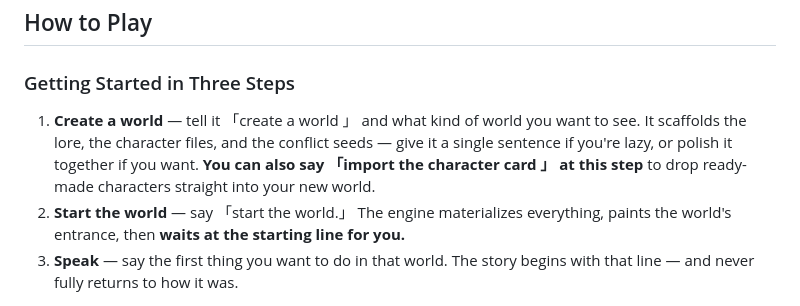
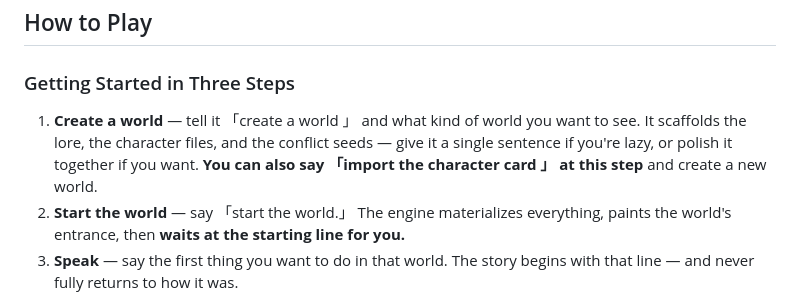
Before and after one commit to worldsimlife/worldsim, a Markdown page: README.en.md, the part around the change. Drawn GitHub-style.

```diff
--- a/README.en.md
+++ b/README.en.md
@@ -67,7 +67,7 @@ Place the `worldsim` directory (or a symlink to it) in your client's skills dire
 
 ### Getting Started in Three Steps
 
-1. **Create a world** — tell it 「create a world <name>」 and what kind of world you want to see. It scaffolds the lore, the character files, and the conflict seeds — give it a single sentence if you're lazy, or polish it together if you want. **You can also say 「import the character card <file>」 at this step** to drop ready-made characters straight into your new world.
+1. **Create a world** — tell it 「create a world <name>」 and what kind of world you want to see. It scaffolds the lore, the character files, and the conflict seeds — give it a single sentence if you're lazy, or polish it together if you want. **You can also say 「import the character card <file>」 at this step** and create a new world.
 2. **Start the world** — say 「start the <name> world.」 The engine materializes everything, paints the world's entrance, then **waits at the starting line for you.**
 3. **Speak** — say the first thing you want to do in that world. The story begins with that line — and never fully returns to how it was.
 
```
Also changed, not shown: README.md (+1 -1 lines).
